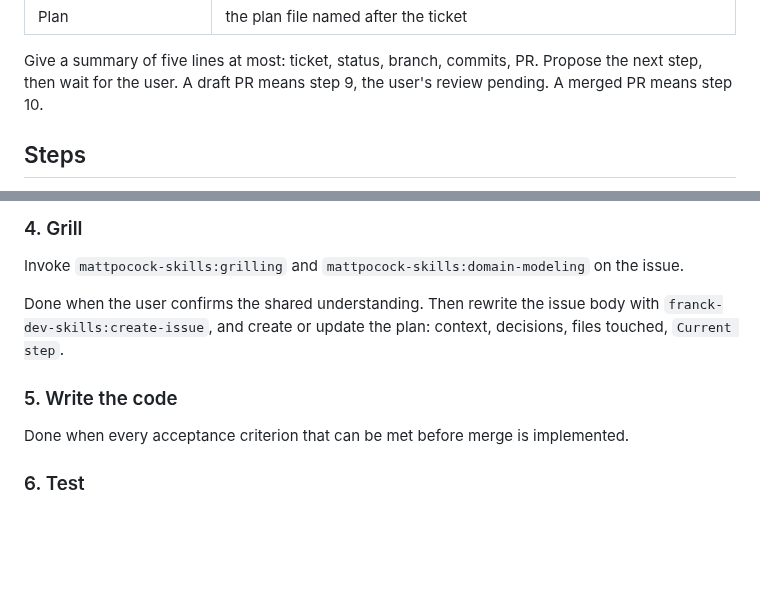
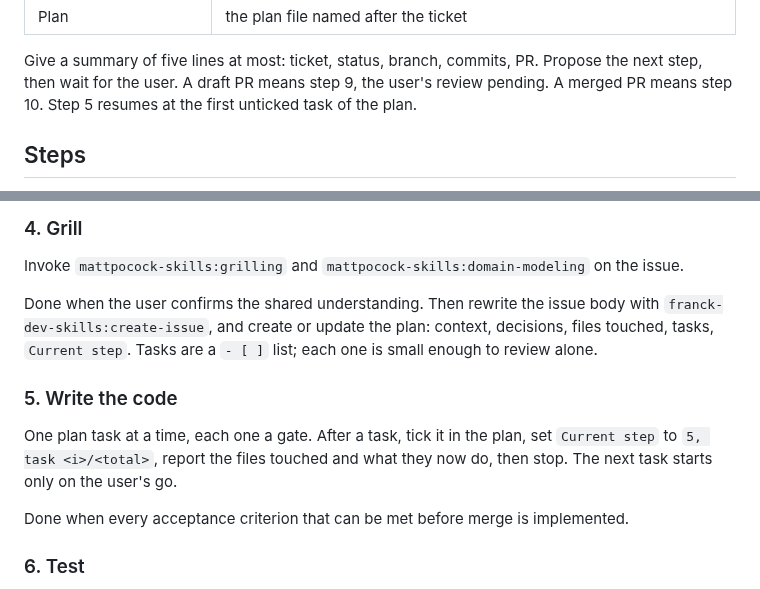
Before and after one commit to Franck-dev-hub/agent-skills, a Markdown page: skills/ticket/SKILL.md, 2 parts joined by grey strips. GitHub-like rendering; blank space fills up the shorter version.

Commit message:
[Feature] Gate each plan task in the ticket code step

```diff
--- a/skills/ticket/SKILL.md
+++ b/skills/ticket/SKILL.md
@@ -40,6 +40,7 @@ Give a summary of five lines at most: ticket, status, branch, commits, PR.
 Propose the next step, then wait for the user.
 A draft PR means step 9, the user's review pending.
 A merged PR means step 10.
+Step 5 resumes at the first unticked task of the plan.
 
 ## Steps
 
@@ -72,9 +73,14 @@ The linked issues (blocking, blocked, parent, sub-issues), the plan if one exist
 Invoke `mattpocock-skills:grilling` and `mattpocock-skills:domain-modeling` on the issue.
 
 Done when the user confirms the shared understanding.
-Then rewrite the issue body with `franck-dev-skills:create-issue`, and create or update the plan: context, decisions, files touched, `Current step`.
+Then rewrite the issue body with `franck-dev-skills:create-issue`, and create or update the plan: context, decisions, files touched, tasks, `Current step`.
+Tasks are a `- [ ]` list; each one is small enough to review alone.
 
 ### 5. Write the code
+
+One plan task at a time, each one a gate.
+After a task, tick it in the plan, set `Current step` to `5, task <i>/<total>`, report the files touched and what they now do, then stop.
+The next task starts only on the user's go.
 
 Done when every acceptance criterion that can be met before merge is implemented.
 
```
